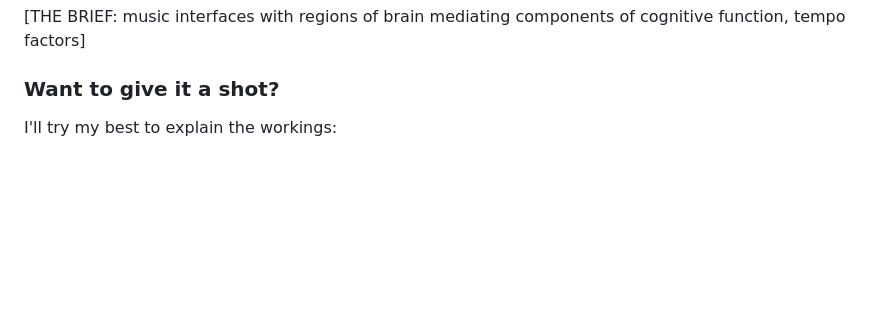
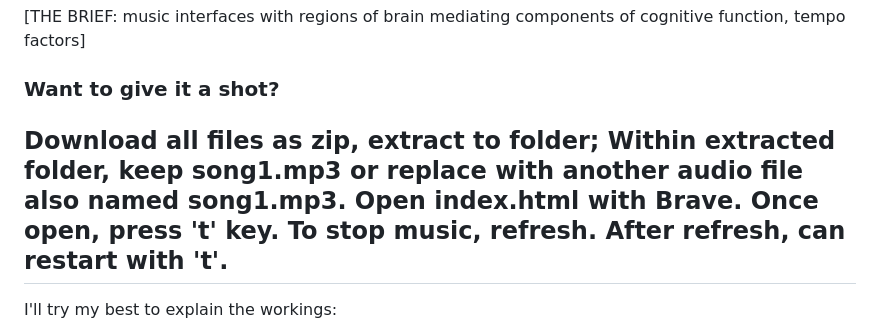
Before and after one commit to gotDoubleDots/paru, a Markdown page: README.md, the part around the change. Rendered like a GitHub page; blank space fills up the shorter version.

```diff
--- a/README.md
+++ b/README.md
@@ -5,6 +5,8 @@
 [THE BRIEF: music interfaces with regions of brain mediating components of cognitive function, tempo factors]
 
 ### Want to give it a shot?
+
+## Download all files as zip, extract to folder; Within extracted folder, keep song1.mp3 or replace with another audio file also named song1.mp3. Open index.html with Brave. Once open, press 't' key. To stop music, refresh. After refresh, can restart with 't'.
 
 I'll try my best to explain the workings:
 
```
